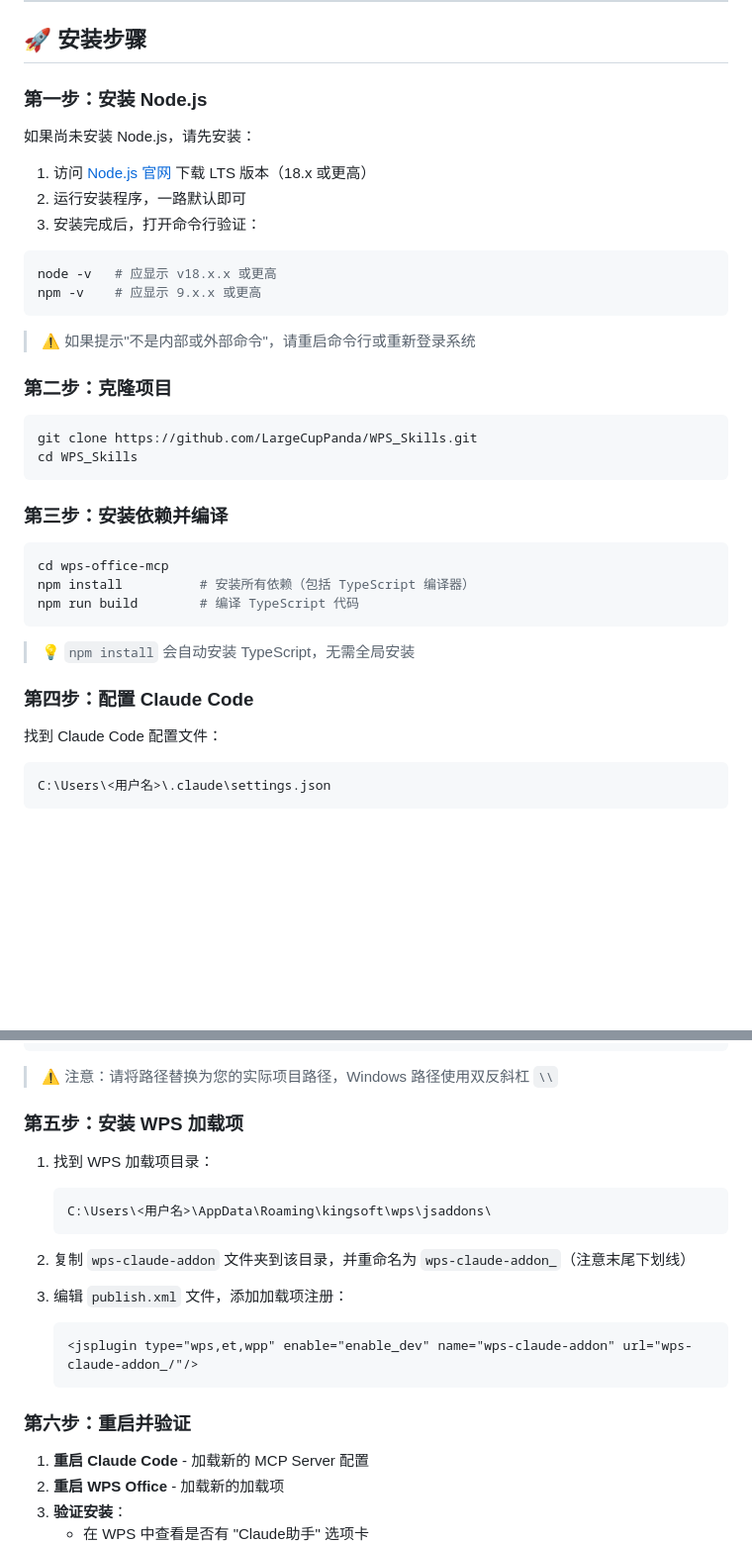
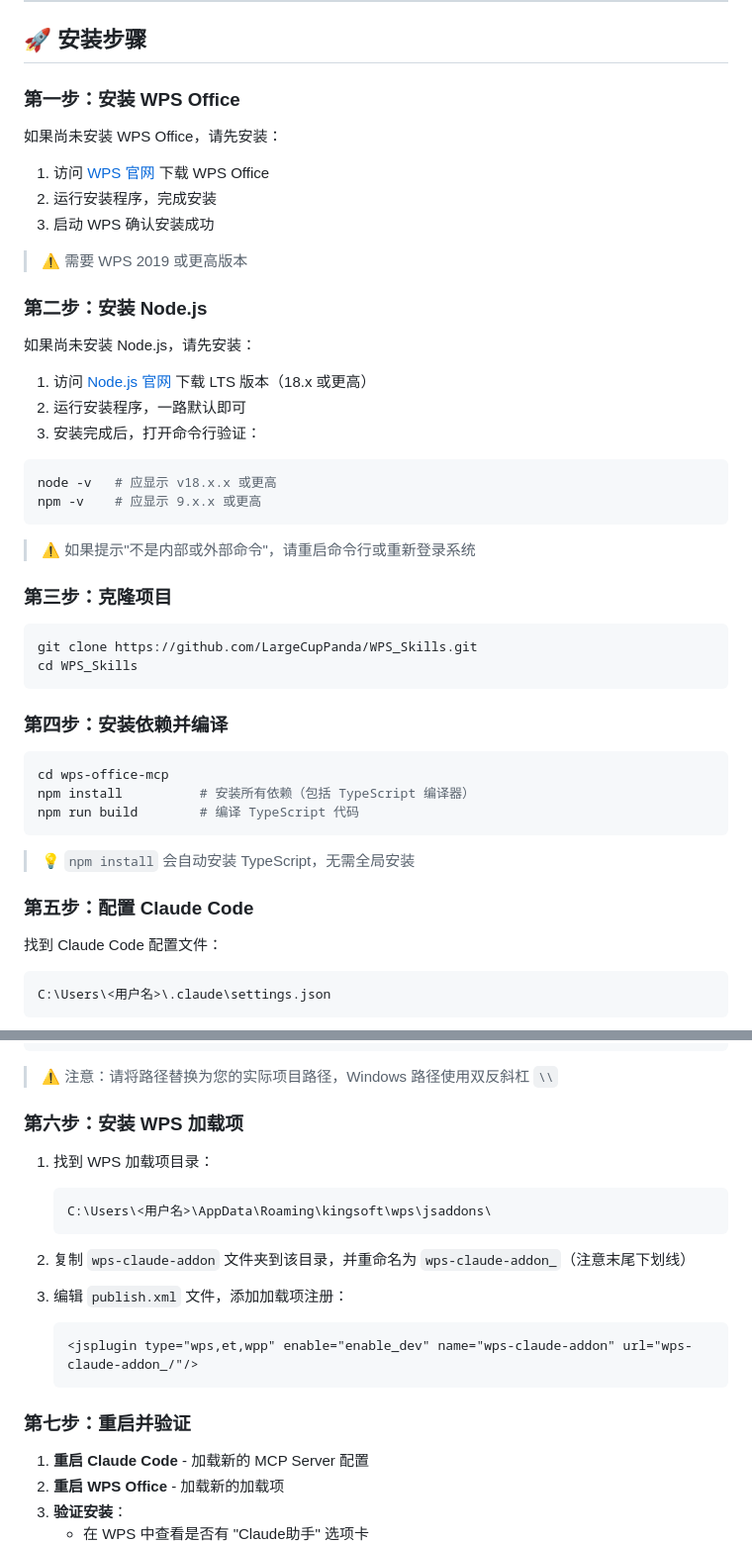
Before and after one commit to LargeCupPanda/WPS_Skills, a Markdown page: README.md, 2 parts joined by grey strips. Shown at 99% size. GitHub-like rendering; blank space fills up the shorter version.

````diff
--- a/README.md
+++ b/README.md
@@ -64,7 +64,17 @@ WPS Office 智能助手是一个基于 Claude AI 的自然语言办公自动化
 
 ## 🚀 安装步骤
 
-### 第一步：安装 Node.js
+### 第一步：安装 WPS Office
+
+如果尚未安装 WPS Office，请先安装：
+
+1. 访问 [WPS 官网](https://www.wps.cn/) 下载 WPS Office
+2. 运行安装程序，完成安装
+3. 启动 WPS 确认安装成功
+
+> ⚠️ 需要 WPS 2019 或更高版本
+
+### 第二步：安装 Node.js
 
 如果尚未安装 Node.js，请先安装：
 
@@ -79,14 +89,14 @@ npm -v    # 应显示 9.x.x 或更高
 
 > ⚠️ 如果提示"不是内部或外部命令"，请重启命令行或重新登录系统
 
-### 第二步：克隆项目
+### 第三步：克隆项目
 
 ```bash
 git clone https://github.com/LargeCupPanda/WPS_Skills.git
 cd WPS_Skills
 ```
 
-### 第三步：安装依赖并编译
+### 第四步：安装依赖并编译
 
 ```bash
 cd wps-office-mcp
@@ -96,7 +106,7 @@ npm run build        # 编译 TypeScript 代码
 
 > 💡 `npm install` 会自动安装 TypeScript，无需全局安装
 
-### 第四步：配置 Claude Code
+### 第五步：配置 Claude Code
 
 找到 Claude Code 配置文件：
 ```
@@ -118,7 +128,7 @@ C:\Users\<用户名>\.claude\settings.json
 
 > ⚠️ 注意：请将路径替换为您的实际项目路径，Windows 路径使用双反斜杠 `\\`
 
-### 第五步：安装 WPS 加载项
+### 第六步：安装 WPS 加载项
 
 1. 找到 WPS 加载项目录：
    ```
@@ -132,7 +142,7 @@ C:\Users\<用户名>\.claude\settings.json
    <jsplugin type="wps,et,wpp" enable="enable_dev" name="wps-claude-addon" url="wps-claude-addon_/"/>
    ```
 
-### 第六步：重启并验证
+### 第七步：重启并验证
 
 1. **重启 Claude Code** - 加载新的 MCP Server 配置
 2. **重启 WPS Office** - 加载新的加载项
````
Also changed, not shown: README_EN.md (+16 -6 lines).
